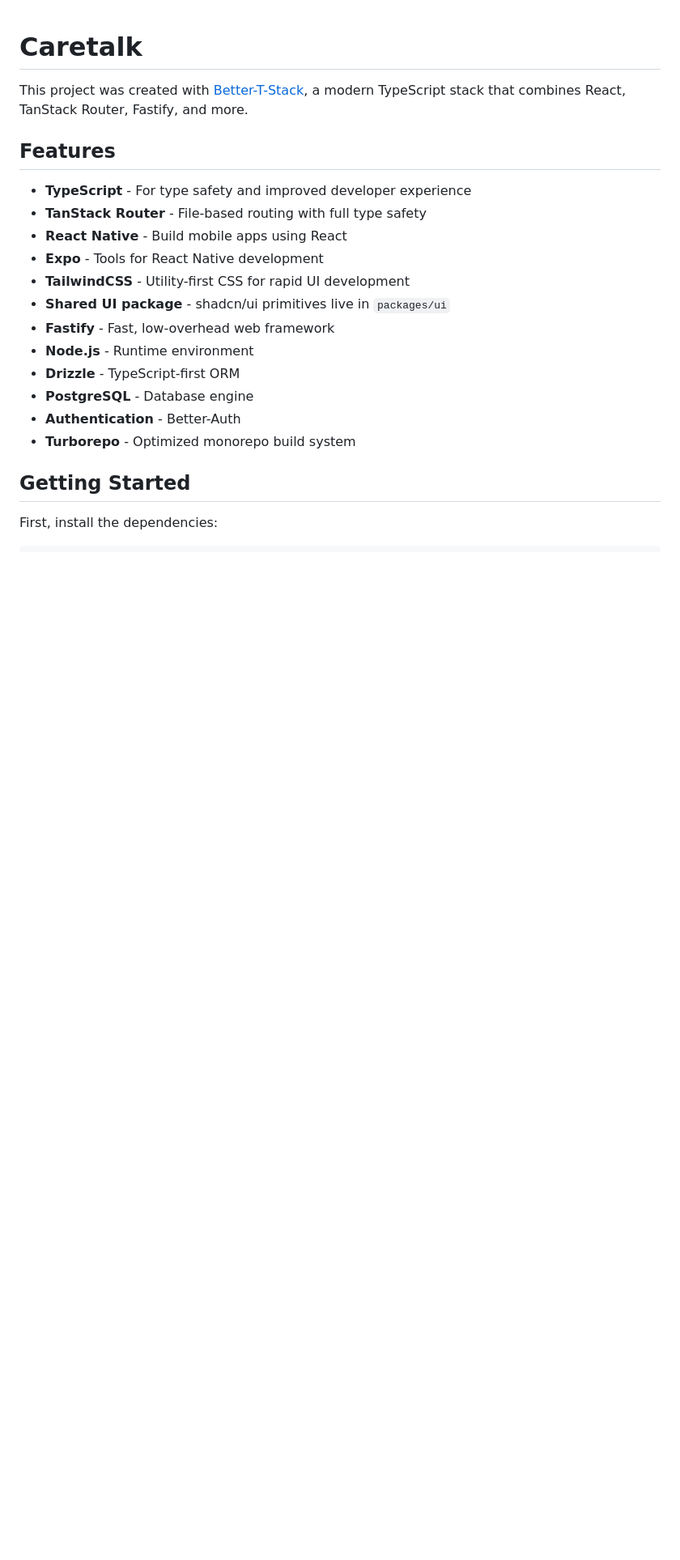
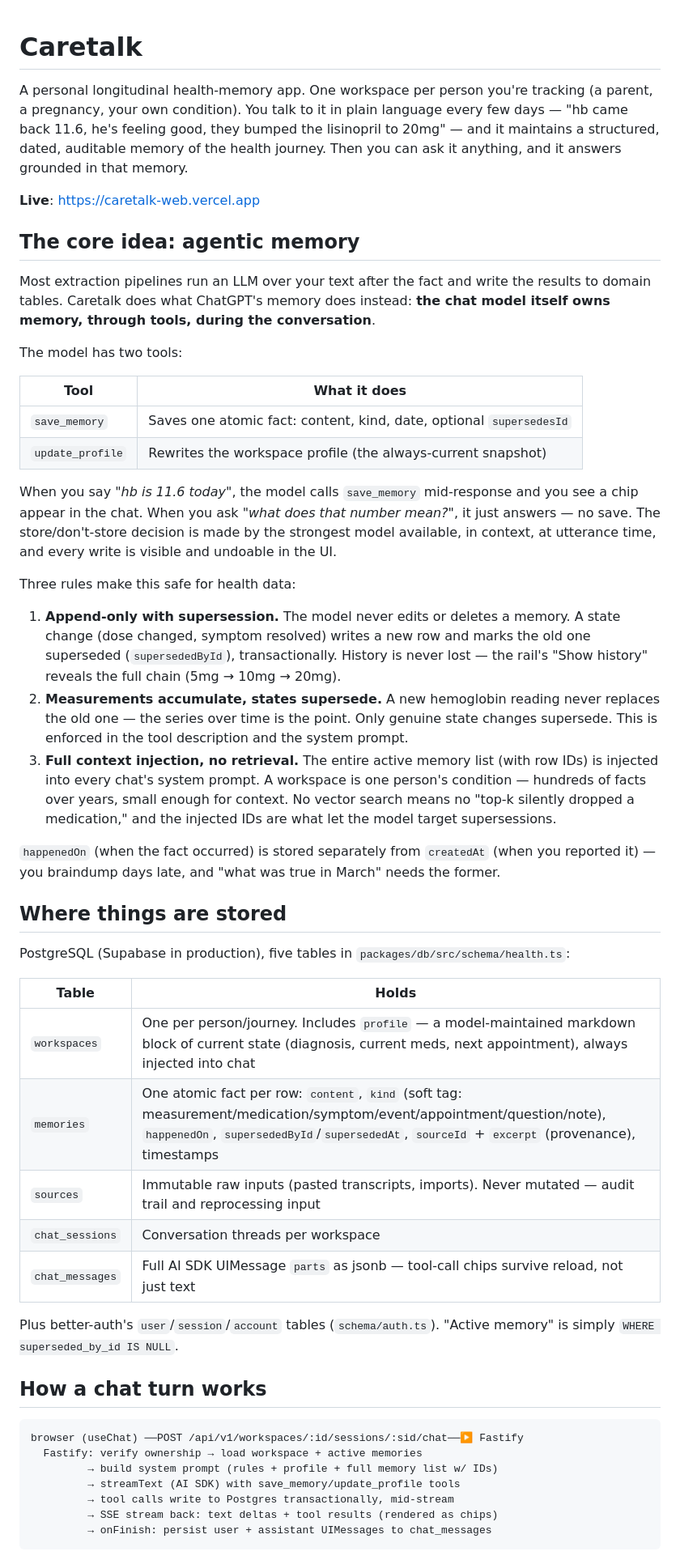
Before and after one commit to kabeerx9/MediMemory, a Markdown page: README.md, the part around one of its changes. Shown at 81% size. Drawn GitHub-style; blank space fills up the shorter version.

Commit message:
Rewrite README for the agentic memory architecture

````diff
--- a/README.md
+++ b/README.md
@@ -1,22 +1,53 @@
 # Caretalk
 
-This project was created with [Better-T-Stack](https://github.com/AmanVarshney01/create-better-t-stack), a modern TypeScript stack that combines React, TanStack Router, Fastify, and more.
+A personal longitudinal health-memory app. One workspace per person you're tracking (a parent, a pregnancy, your own condition). You talk to it in plain language every few days — "hb came back 11.6, he's feeling good, they bumped the lisinopril to 20mg" — and it maintains a structured, dated, auditable memory of the health journey. Then you can ask it anything, and it answers grounded in that memory.
 
-## Features
+**Live**: https://caretalk-web.vercel.app
 
-- **TypeScript** - For type safety and improved developer experience
-- **TanStack Router** - File-based routing with full type safety
-- **React Native** - Build mobile apps using React
-- **Expo** - Tools for React Native development
-- **TailwindCSS** - Utility-first CSS for rapid UI development
-- **Shared UI package** - shadcn/ui primitives live in `packages/ui`
-- **Fastify** - Fast, low-overhead web framework
-- **Node.js** - Runtime environment
-- **Drizzle** - TypeScript-first ORM
-- **PostgreSQL** - Database engine
-- **Authentication** - Better-Auth
-- **Turborepo** - Optimized monorepo build system
+## The core idea: agentic memory
 
-## Getting Started
+Most extraction pipelines run an LLM over your text after the fact and write the results to domain tables. Caretalk does what ChatGPT's memory does instead: **the chat model itself owns memory, through tools, during the conversation**.
 
-First, install the dependencies:
+The model has two tools:
+
+| Tool | What it does |
+|---|---|
+| `save_memory` | Saves one atomic fact: content, kind, date, optional `supersedesId` |
+| `update_profile` | Rewrites the workspace profile (the always-current snapshot) |
+
+When you say *"hb is 11.6 today"*, the model calls `save_memory` mid-response and you see a chip appear in the chat. When you ask *"what does that number mean?"*, it just answers — no save. The store/don't-store decision is made by the strongest model available, in context, at utterance time, and every write is visible and undoable in the UI.
+
+Three rules make this safe for health data:
+
+1. **Append-only with supersession.** The model never edits or deletes a memory. A state change (dose changed, symptom resolved) writes a new row and marks the old one superseded (`supersededById`), transactionally. History is never lost — the rail's "Show history" reveals the full chain (5mg → 10mg → 20mg).
+2. **Measurements accumulate, states supersede.** A new hemoglobin reading never replaces the old one — the series over time is the point. Only genuine state changes supersede. This is enforced in the tool description and the system prompt.
+3. **Full context injection, no retrieval.** The entire active memory list (with row IDs) is injected into every chat's system prompt. A workspace is one person's condition — hundreds of facts over years, small enough for context. No vector search means no "top-k silently dropped a medication," and the injected IDs are what let the model target supersessions.
+
+`happenedOn` (when the fact occurred) is stored separately from `createdAt` (when you reported it) — you braindump days late, and "what was true in March" needs the former.
+
+## Where things are stored
+
+PostgreSQL (Supabase in production), five tables in `packages/db/src/schema/health.ts`:
+
+| Table | Holds |
+|---|---|
+| `workspaces` | One per person/journey. Includes `profile` — a model-maintained markdown block of current state (diagnosis, current meds, next appointment), always injected into chat |
+| `memories` | One atomic fact per row: `content`, `kind` (soft tag: measurement/medication/symptom/event/appointment/question/note), `happenedOn`, `supersededById`/`supersededAt`, `sourceId` + `excerpt` (provenance), timestamps |
+| `sources` | Immutable raw inputs (pasted transcripts, imports). Never mutated — audit trail and reprocessing input |
+| `chat_sessions` | Conversation threads per workspace |
+| `chat_messages` | Full AI SDK UIMessage `parts` as jsonb — tool-call chips survive reload, not just text |
+
+Plus better-auth's `user`/`session`/`account` tables (`schema/auth.ts`). "Active memory" is simply `WHERE superseded_by_id IS NULL`.
+
+## How a chat turn works
+
+```
+browser (useChat) ──POST /api/v1/workspaces/:id/sessions/:sid/chat──▶ Fastify
+  Fastify: verify ownership → load workspace + active memories
+         → build system prompt (rules + profile + full memory list w/ IDs)
+         → streamText (AI SDK) with save_memory/update_profile tools
+         → tool calls write to Postgres transactionally, mid-stream
+         → SSE stream back: text deltas + tool results (rendered as chips)
+         → onFinish: persist user + assistant UIMessages to chat_messages
+```
+
````
Also changed, not shown: other parts of README.md (+56 -74 lines).
